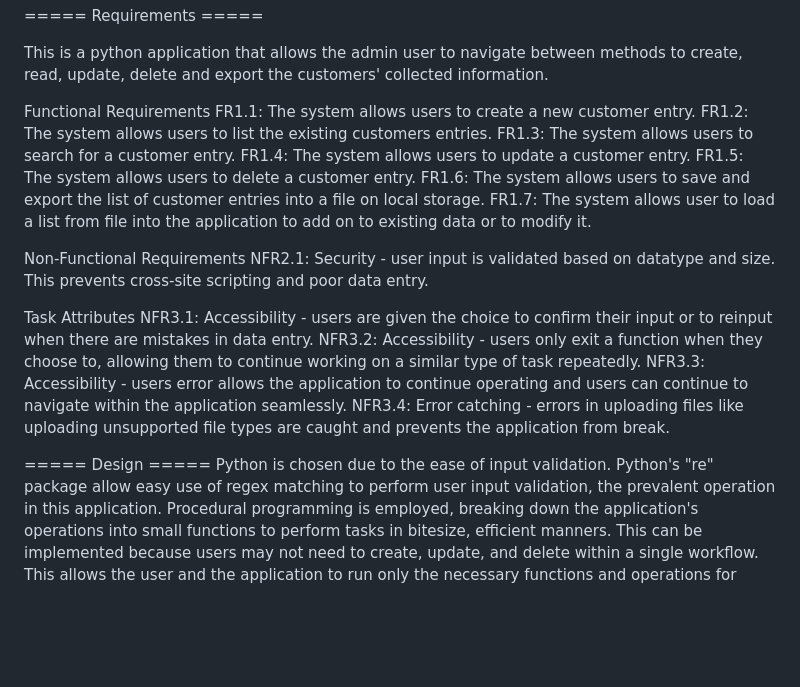
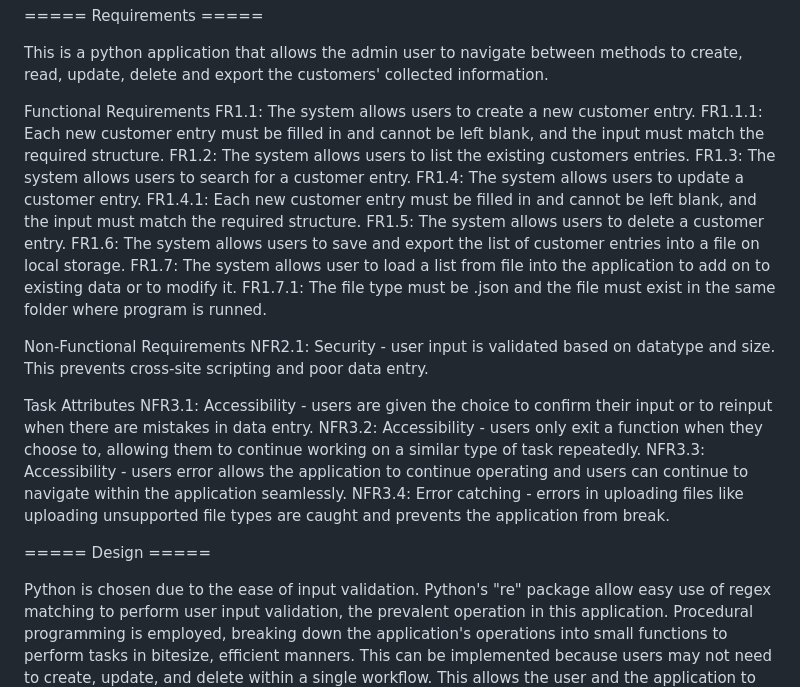
Before and after one commit to Kern000/mini-python-customer-service-options, a Markdown page: readme.md, the part around the change. GitHub-like rendering; blank space fills up the shorter version.

Commit message:
minor formatting changes for readme

```diff
--- a/readme.md
+++ b/readme.md
@@ -8,12 +8,15 @@ This is a python application that allows the admin user to navigate between meth
 
 Functional Requirements
 FR1.1: The system allows users to create a new customer entry.
+FR1.1.1: Each new customer entry must be filled in and cannot be left blank, and the input must match the required structure.
 FR1.2: The system allows users to list the existing customers entries.
 FR1.3: The system allows users to search for a customer entry.
 FR1.4: The system allows users to update a customer entry.
+FR1.4.1: Each new customer entry must be filled in and cannot be left blank, and the input must match the required structure.
 FR1.5: The system allows users to delete a customer entry.
 FR1.6: The system allows users to save and export the list of customer entries into a file on local storage.
 FR1.7: The system allows user to load a list from file into the application to add on to existing data or to modify it.
+FR1.7.1: The file type must be .json and the file must exist in the same folder where program is runned.
 
 Non-Functional Requirements
 NFR2.1: Security - user input is validated based on datatype and size. This prevents cross-site scripting and poor data entry.
@@ -25,6 +28,7 @@ NFR3.3: Accessibility - users error allows the application to continue operating
 NFR3.4: Error catching - errors in uploading files like uploading unsupported file types are caught and prevents the application from break.
 
 ===== Design =====
+
 Python is chosen due to the ease of input validation. Python's "re" package allow easy use of regex matching to perform user input validation, the prevalent operation in this application.
 Procedural programming is employed, breaking down the application's operations into small functions to perform tasks in bitesize, efficient manners. This can be implemented because users may not need to create, update, and delete within a single workflow.
 This allows the user and the application to run only the necessary functions and operations for their intentions and purpose.
```
